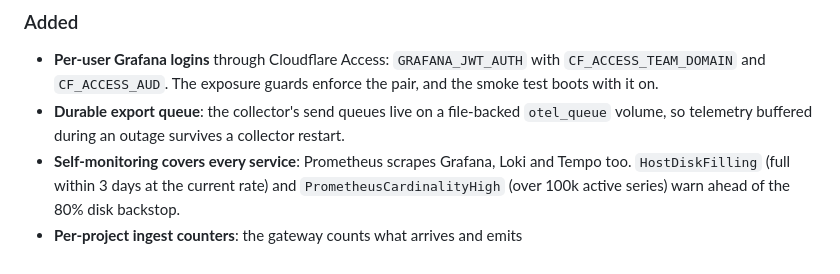
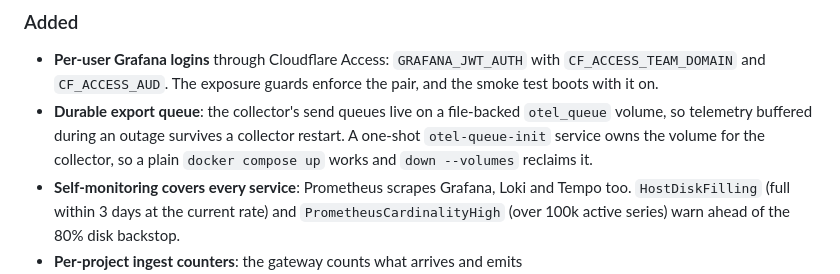
Before and after one commit to CMLPlatform/monitoring, a Markdown page: CHANGELOG.md, the part around the change. Rendered like a GitHub page.

Commit message:
docs: changelog the queue init service

```diff
--- a/CHANGELOG.md
+++ b/CHANGELOG.md
@@ -37,7 +37,9 @@ the config syntax. 1.0 waits for a second consumer to confirm the contract.
   enforce the pair, and the smoke test boots with it on.
 - **Durable export queue**: the collector's send queues live on a file-backed
   `otel_queue` volume, so telemetry buffered during an outage survives a
-  collector restart.
+  collector restart. A one-shot `otel-queue-init` service owns the volume for
+  the collector, so a plain `docker compose up` works and `down --volumes`
+  reclaims it.
 - **Self-monitoring covers every service**: Prometheus scrapes Grafana, Loki
   and Tempo too. `HostDiskFilling` (full within 3 days at the current rate)
   and `PrometheusCardinalityHigh` (over 100k active series) warn ahead of the
```
